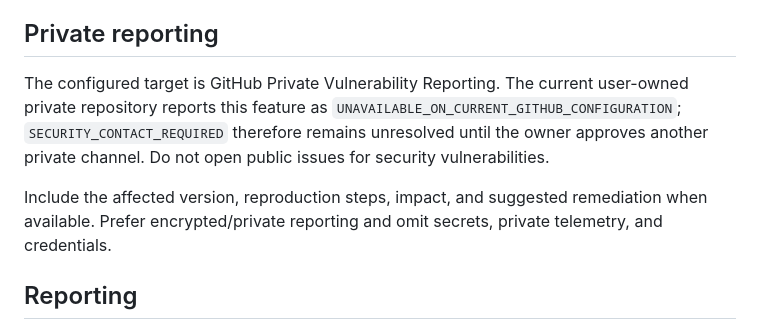
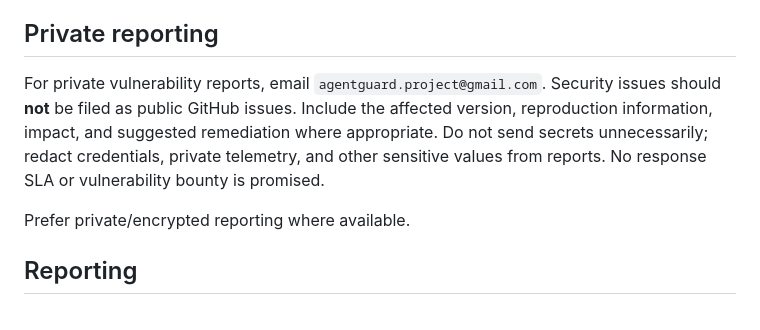
Before and after one commit to karry4006/agentguard, a Markdown page: SECURITY.md, the part around the change. Rendered like a GitHub page.

```diff
--- a/SECURITY.md
+++ b/SECURITY.md
@@ -13,15 +13,14 @@ and the initial GitHub repository is private. V21 has not started.
 
 ## Private reporting
 
-The configured target is GitHub Private Vulnerability Reporting. The current
-user-owned private repository reports this feature as
-`UNAVAILABLE_ON_CURRENT_GITHUB_CONFIGURATION`; `SECURITY_CONTACT_REQUIRED`
-therefore remains unresolved until the owner approves another private
-channel. Do not open public issues for security vulnerabilities.
+For private vulnerability reports, email
+`agentguard.project@gmail.com`. Security issues should **not** be filed as
+public GitHub issues. Include the affected version, reproduction information,
+impact, and suggested remediation where appropriate. Do not send secrets
+unnecessarily; redact credentials, private telemetry, and other sensitive
+values from reports. No response SLA or vulnerability bounty is promised.
 
-Include the affected version, reproduction steps, impact, and suggested
-remediation when available. Prefer encrypted/private reporting and omit
-secrets, private telemetry, and credentials.
+Prefer private/encrypted reporting where available.
 
 ## Reporting
 
```
Also changed, not shown: README.md (+15 -4 lines).
